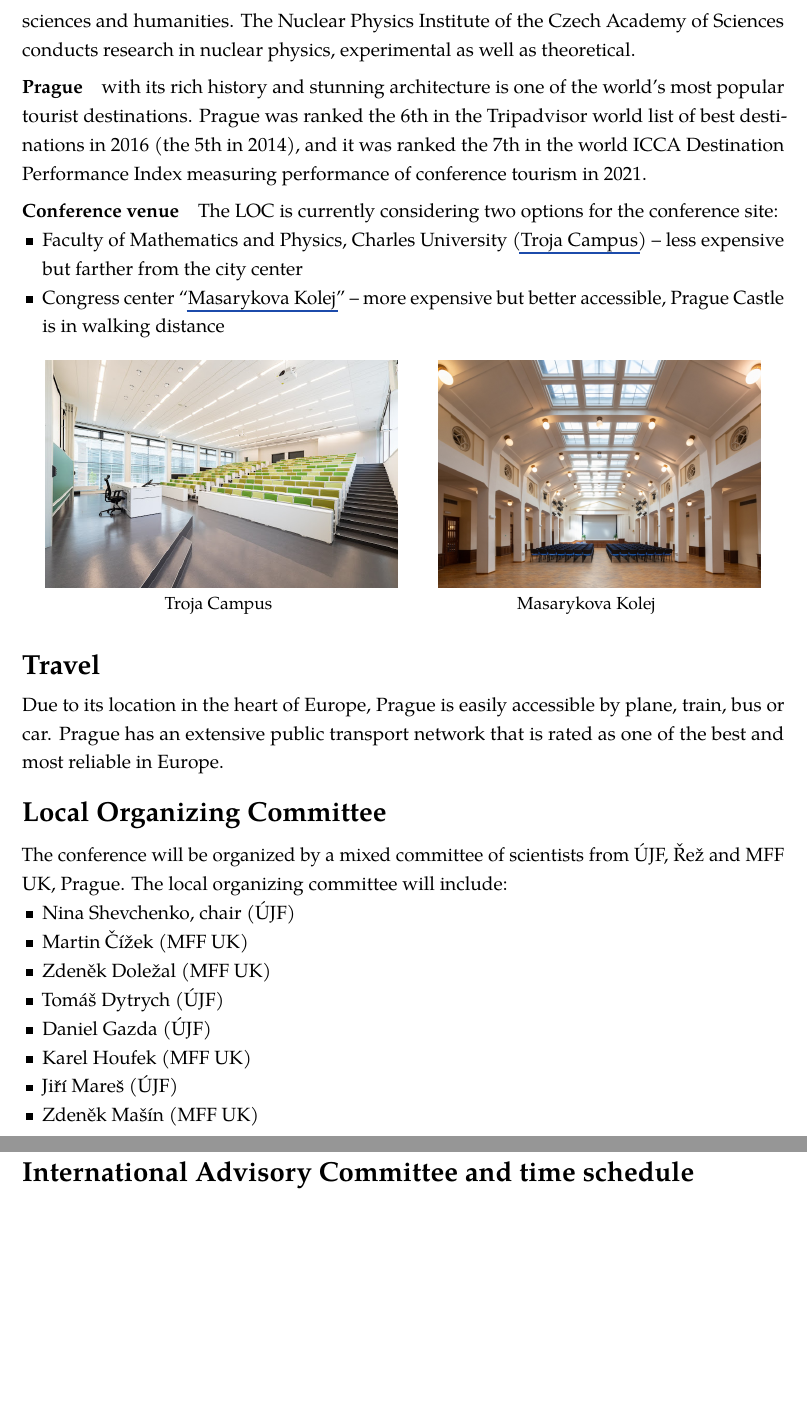
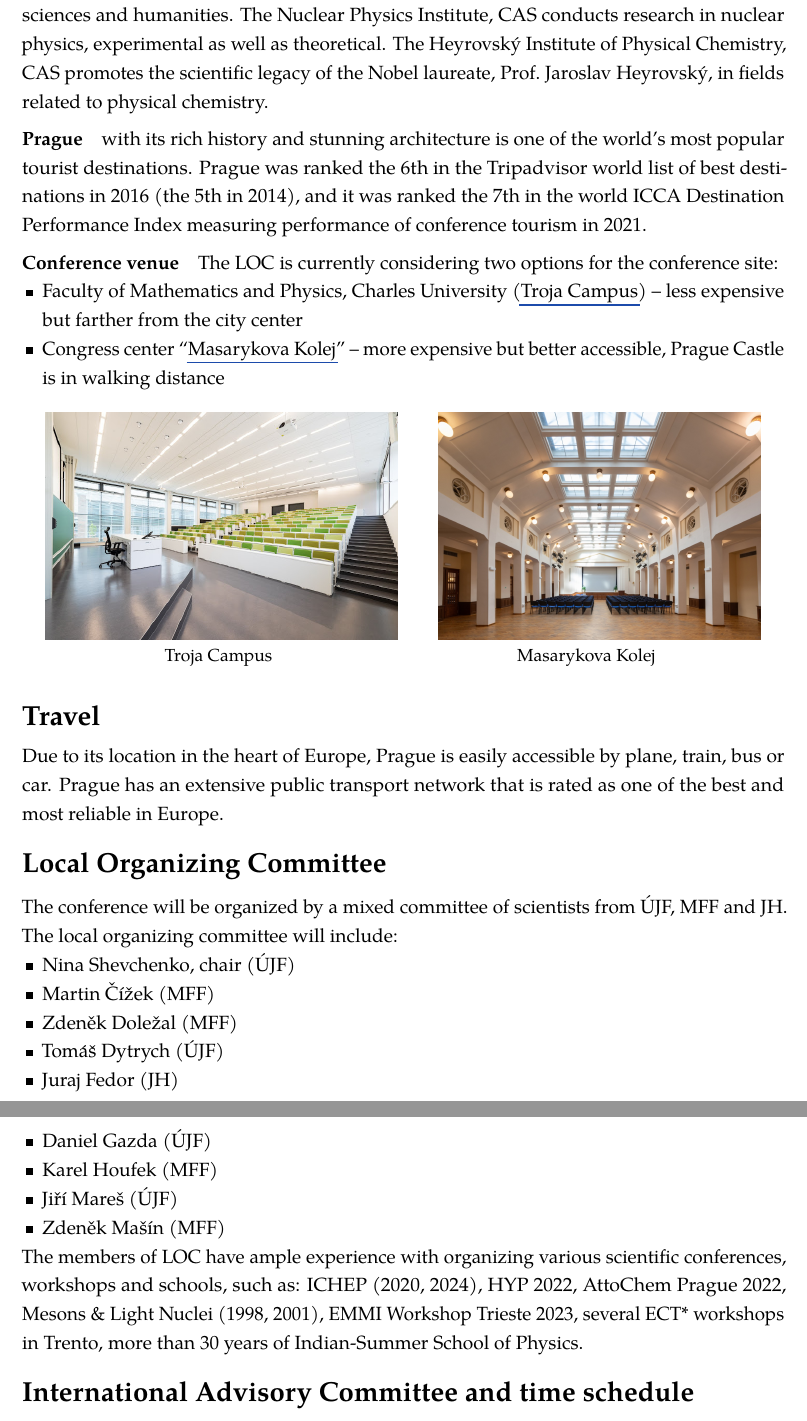
Before and after one commit to ninashev/git-repo, a LaTeX document (EFB26_Bid_Prague.tex): two parts of pages 2 and 3 of 5, joined at a grey line, cut at the place of the change, the shorter picture padded with empty space. Compiled offline with pdfLaTeX.

Commit message:
JF -> LOC, LOC zkusenosti, teplota opravena, JH -> host

```diff
--- a/EFB26_Bid_Prague.tex
+++ b/EFB26_Bid_Prague.tex
@@ -99,10 +105,15 @@ in 1784. The Academy conducts
 research in a broad spectrum of natural, technical, and social
 sciences and humanities.
 % various fields of science.
-The Nuclear Physics Institute of the Czech Academy of
-Sciences conducts research in
+The Nuclear Physics Institute, CAS
+% of the Czech Academy of Sciences
+conducts research in
 % a broad field of
 nuclear physics, experimental as well as theoretical.
+%
+The Heyrovský Institute of Physical Chemistry, CAS promotes the
+scientific legacy of the Nobel laureate, Prof.~Jaroslav Heyrovský, in
+fields related to physical chemistry.
 
 \paragraph{Prague} with its rich history and stunning architecture is
 one of the world's most popular tourist destinations.
@@ -145,20 +156,28 @@ in Europe.
 \section*{Local Organizing Committee}
 \noindent
 %
-The conference will be organized by a mixed committee of scientists from ÚJF, Řež and MFF UK, Prague.
+The conference will be organized by a mixed committee of scientists
+from ÚJF, MFF and JH.
 The local organizing committee will include:
 \begin{t_sq_itemize}
-  \def\ujf{ÚJF}%{ÚJF, Řež}
-  \def\mff{MFF UK}%{MFF UK, Prague}
+  \def\ujf{ÚJF}%{ÚJF AVČR, Řež}
+  \def\jh{JH}%{JH AVČR, Prague}
+  \def\mff{MFF}%{MFF UK, Prague}
 \item Nina Shevchenko, chair (\ujf)
 \item Martin Čížek (\mff)
 \item Zdeněk Doležal (\mff)
 \item Tomáš Dytrych (\ujf)
+\item Juraj Fedor (\jh)
 \item Daniel Gazda (\ujf)
 \item Karel Houfek (\mff)
 \item Jiří Mareš (\ujf)
 \item Zdeněk Mašín (\mff)
 \end{t_sq_itemize}
+The members of LOC have ample experience with organizing various
+scientific conferences, workshops and schools, such as: ICHEP (2020,
+2024), HYP 2022, AttoChem Prague 2022, Mesons \& Light Nuclei (1998,
+2001), EMMI Workshop Trieste 2023, several ECT* workshops in Trento,
+more than 30 years of Indian-Summer School of Physics.
 
 \section*{International Advisory Committee and time schedule}
 \noindent
```
Also changed, not shown: EFB26_Bid_Prague.pdf, EFB26_Bid_Prague.tex (30 more changed lines).
